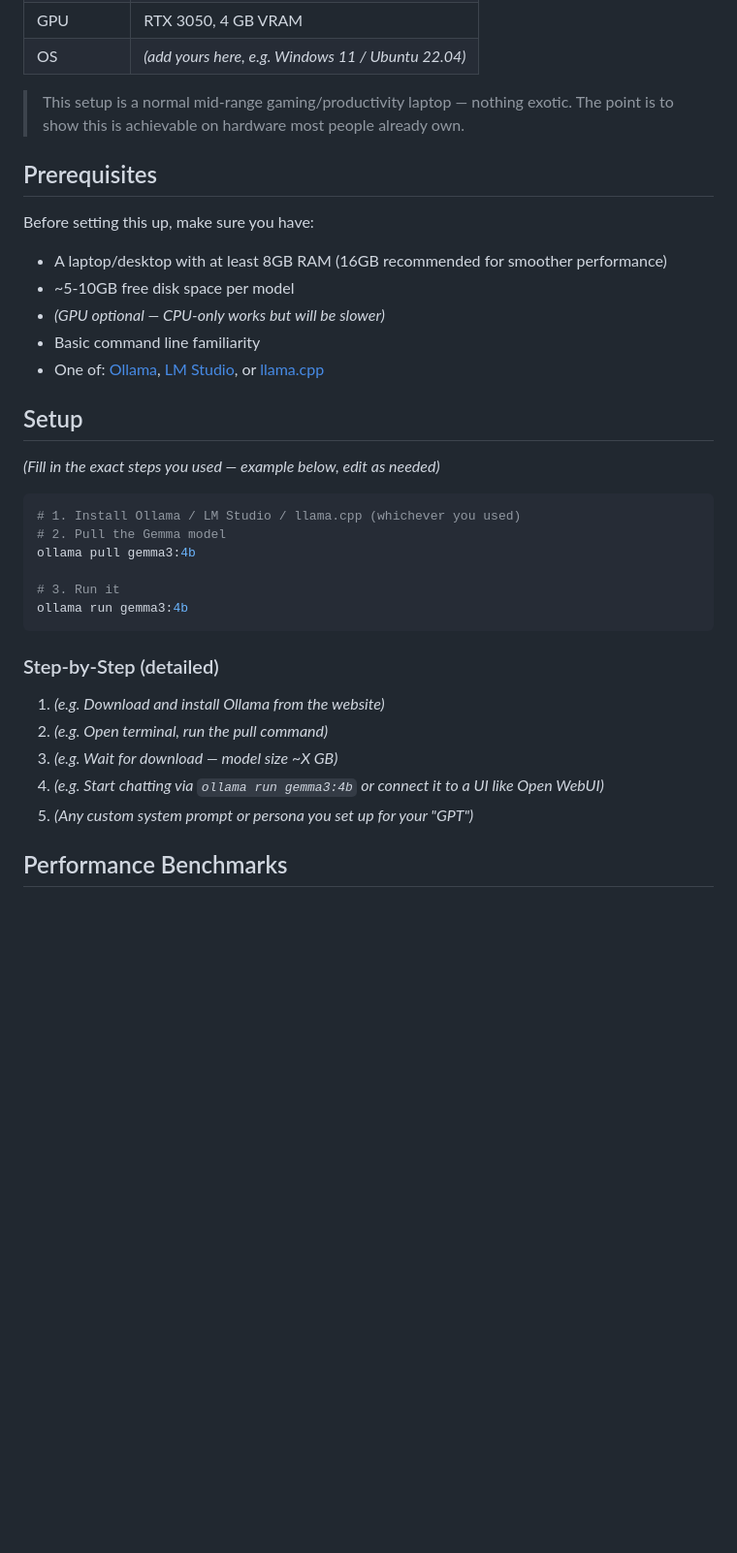
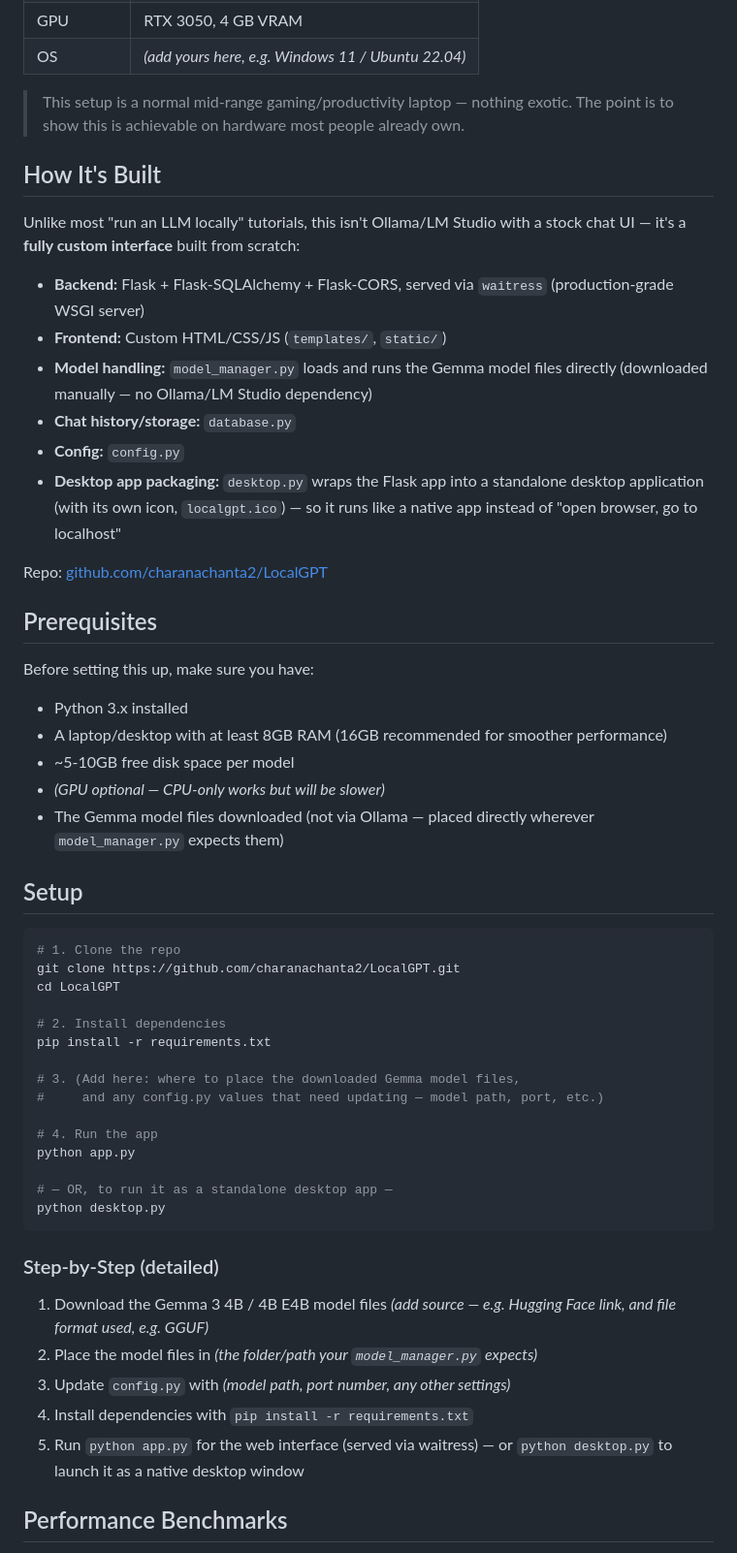
Before and after one commit to charanachanta2/LocalGPT, a Markdown page: readme.md, the part around one of its changes. Shown at 97% size. Rendered like a GitHub page; blank space fills up the shorter version.

Commit message:
Updated readme file according to my work

````diff
--- a/readme.md
+++ b/readme.md
@@ -24,36 +24,56 @@ This repo/README documents my setup, the hardware it runs on, and real response-
 
 > This setup is a normal mid-range gaming/productivity laptop — nothing exotic. The point is to show this is achievable on hardware most people already own.
 
+## How It's Built
+
+Unlike most "run an LLM locally" tutorials, this isn't Ollama/LM Studio with a stock chat UI — it's a **fully custom interface** built from scratch:
+
+- **Backend:** Flask + Flask-SQLAlchemy + Flask-CORS, served via `waitress` (production-grade WSGI server)
+- **Frontend:** Custom HTML/CSS/JS (`templates/`, `static/`)
+- **Model handling:** `model_manager.py` loads and runs the Gemma model files directly (downloaded manually — no Ollama/LM Studio dependency)
+- **Chat history/storage:** `database.py`
+- **Config:** `config.py`
+- **Desktop app packaging:** `desktop.py` wraps the Flask app into a standalone desktop application (with its own icon, `localgpt.ico`) — so it runs like a native app instead of "open browser, go to localhost"
+
+Repo: [github.com/charanachanta2/LocalGPT](https://github.com/charanachanta2/LocalGPT)
+
 ## Prerequisites
 
 Before setting this up, make sure you have:
 
+- Python 3.x installed
 - A laptop/desktop with at least 8GB RAM (16GB recommended for smoother performance)
 - ~5-10GB free disk space per model
 - *(GPU optional — CPU-only works but will be slower)*
-- Basic command line familiarity
-- One of: [Ollama](https://ollama.com), [LM Studio](https://lmstudio.ai), or [llama.cpp](https://github.com/ggerganov/llama.cpp)
+- The Gemma model files downloaded (not via Ollama — placed directly wherever `model_manager.py` expects them)
 
 ## Setup
 
-*(Fill in the exact steps you used — example below, edit as needed)*
+```bash
+# 1. Clone the repo
+git clone https://github.com/charanachanta2/LocalGPT.git
+cd LocalGPT
 
-```bash
-# 1. Install Ollama / LM Studio / llama.cpp (whichever you used)
-# 2. Pull the Gemma model
-ollama pull gemma3:4b
+# 2. Install dependencies
+pip install -r requirements.txt
 
-# 3. Run it
-ollama run gemma3:4b
+# 3. (Add here: where to place the downloaded Gemma model files,
+#     and any config.py values that need updating — model path, port, etc.)
+
+# 4. Run the app
+python app.py
+
+# — OR, to run it as a standalone desktop app —
+python desktop.py
 ```
 
 ### Step-by-Step (detailed)
 
-1. *(e.g. Download and install Ollama from the website)*
-2. *(e.g. Open terminal, run the pull command)*
-3. *(e.g. Wait for download — model size ~X GB)*
-4. *(e.g. Start chatting via `ollama run gemma3:4b` or connect it to a UI like Open WebUI)*
-5. *(Any custom system prompt or persona you set up for your "GPT")*
+1. Download the Gemma 3 4B / 4B E4B model files *(add source — e.g. Hugging Face link, and file format used, e.g. GGUF)*
+2. Place the model files in *(the folder/path your `model_manager.py` expects)*
+3. Update `config.py` with *(model path, port number, any other settings)*
+4. Install dependencies with `pip install -r requirements.txt`
+5. Run `python app.py` for the web interface (served via waitress) — or `python desktop.py` to launch it as a native desktop window
 
 ## Performance Benchmarks
 
````
Also changed, not shown: other parts of readme.md (+1 -1 lines).
